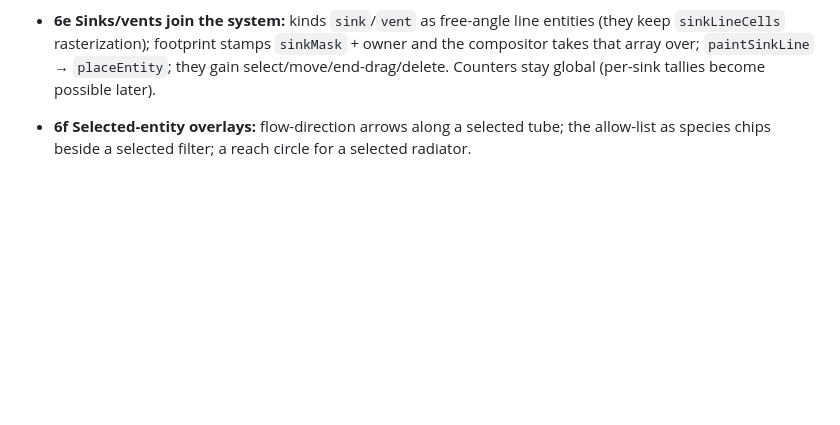
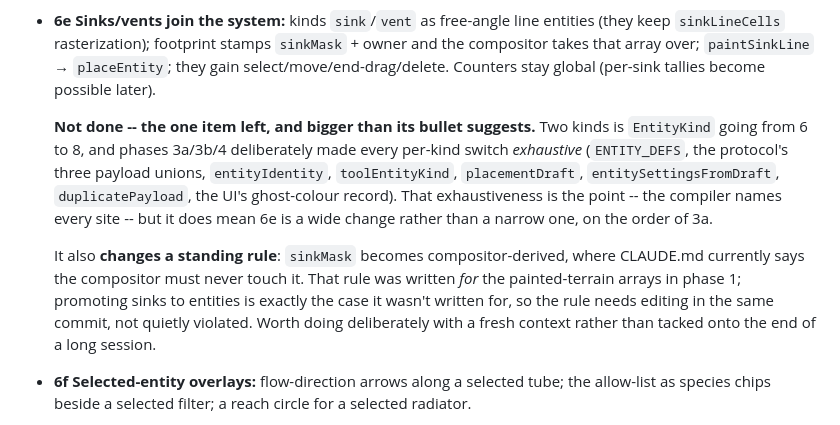
Before and after one commit to Meyhem/pixistry, a Markdown page: .grill/entity-overhaul.md, the part around the change. GitHub-like rendering; blank space fills up the shorter version.

Commit message:
Note why 6e is the one phase left, and what it costs
Records that promoting sinks/vents to entities is a wide change (two new
kinds against every deliberately-exhaustive per-kind switch) and that it
changes CLAUDE.md's "the compositor must never touch sinkMask" rule,
which needs editing in the same commit rather than quietly violated.

Co-Authored-By: Claude Opus 5 <noreply@anthropic.com>

```diff
--- a/.grill/entity-overhaul.md
+++ b/.grill/entity-overhaul.md
@@ -332,6 +332,19 @@ monotonicity); extend the fuzz suite with tube ops.
   `sinkLineCells` rasterization); footprint stamps `sinkMask` + owner and the compositor takes that
   array over; `paintSinkLine` → `placeEntity`; they gain select/move/end-drag/delete. Counters stay
   global (per-sink tallies become possible later).
+
+  **Not done -- the one item left, and bigger than its bullet suggests.** Two kinds is `EntityKind`
+  going from 6 to 8, and phases 3a/3b/4 deliberately made every per-kind switch *exhaustive*
+  (`ENTITY_DEFS`, the protocol's three payload unions, `entityIdentity`, `toolEntityKind`,
+  `placementDraft`, `entitySettingsFromDraft`, `duplicatePayload`, the UI's ghost-colour record). That
+  exhaustiveness is the point -- the compiler names every site -- but it does mean 6e is a wide change
+  rather than a narrow one, on the order of 3a.
+
+  It also **changes a standing rule**: `sinkMask` becomes compositor-derived, where CLAUDE.md
+  currently says the compositor must never touch it. That rule was written *for* the painted-terrain
+  arrays in phase 1; promoting sinks to entities is exactly the case it wasn't written for, so the
+  rule needs editing in the same commit, not quietly violated. Worth doing deliberately with a fresh
+  context rather than tacked onto the end of a long session.
 - **6f Selected-entity overlays:** flow-direction arrows along a selected tube; the allow-list as
   species chips beside a selected filter; a reach circle for a selected radiator.
 
```
